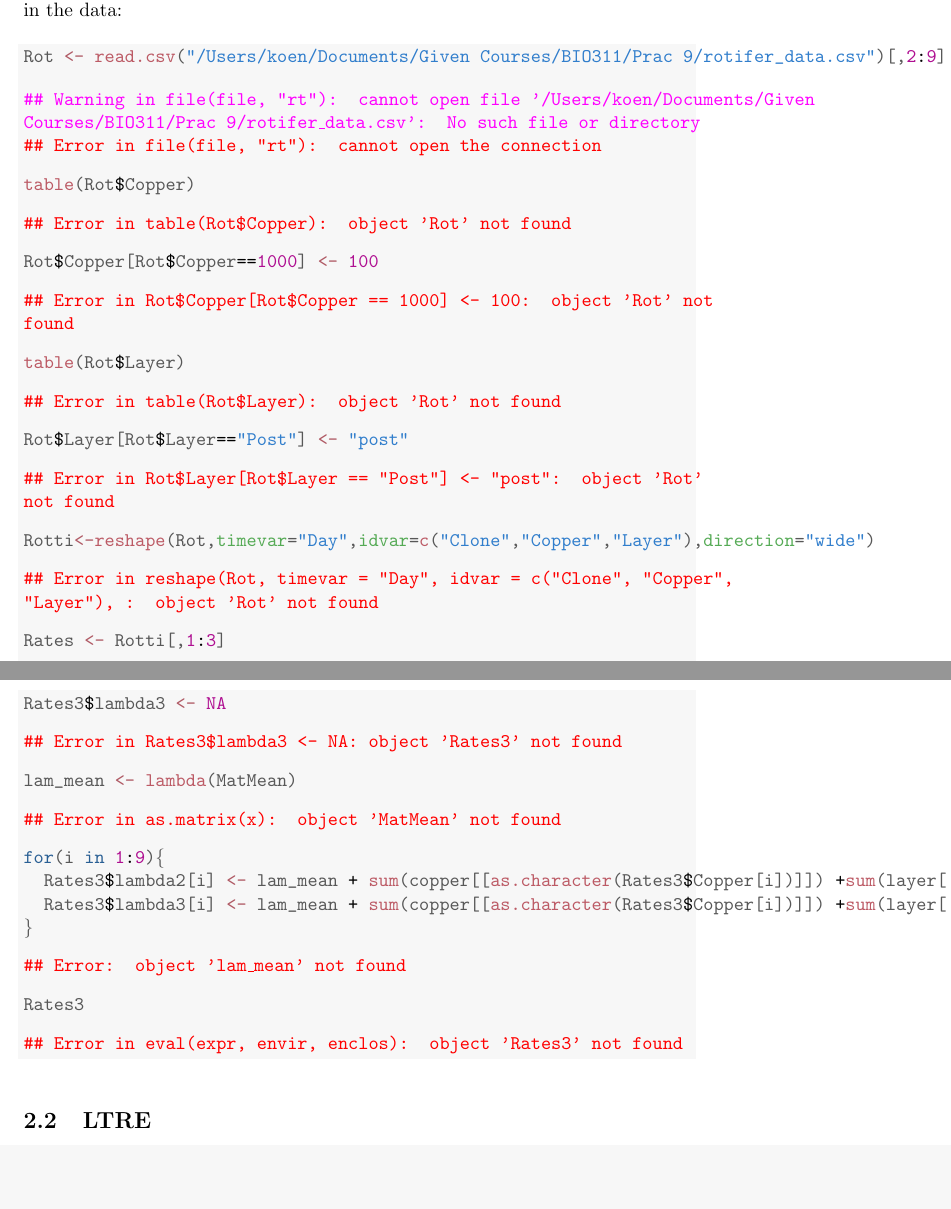
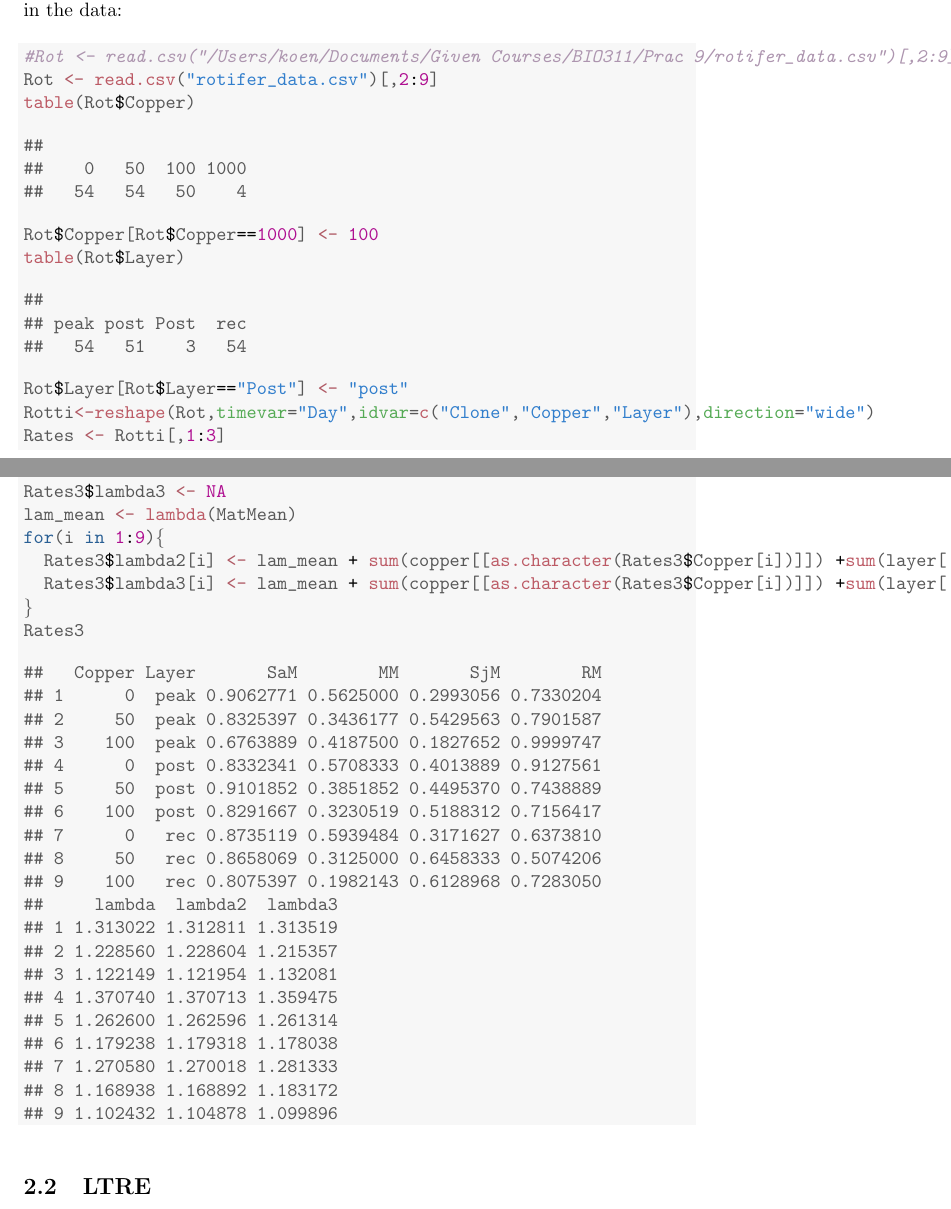
Before and after one commit to koenvanbenthem/BIO311, a LaTeX document (Prac 9/Prac_9.tex): two parts of pages 8 and 14 of 29 before the commit and two parts of pages 8 and 12 of 27 after it, joined at a grey line, cut so that both start at the same text, the shorter picture padded with empty space. The pictures show the PDF file Prac 9/Prac_9.pdf that the author committed with the source.

Commit message:
correct prac9

```diff
--- a/Prac 9/Prac_9.tex
+++ b/Prac 9/Prac_9.tex
@@ -111,2 +101,0 @@ sens <- function(A){
-      TempA <- A
-      TempA[i,j] <- A[i,j] + da
@@ -288,43 +272,30 @@ Before we can start with the analysis of the population matrices, we first need.
 \begin{knitrout}
 \definecolor{shadecolor}{rgb}{0.969, 0.969, 0.969}\color{fgcolor}\begin{kframe}
 \begin{alltt}
-\hlstd{Rot} \hlkwb{<-} \hlkwd{read.csv}\hlstd{(}\hlstr{"/Users/koen/Documents/Given Courses/BIO311/Prac 9/rotifer_data.csv"}\hlstd{)[,}\hlnum{2}\hlopt{:}\hlnum{9}\hlstd{]}
-\end{alltt}
-
-
-{\ttfamily\noindent\color{warningcolor}{\#\# Warning in file(file, "{}rt"{}): cannot open file '/Users/koen/Documents/Given Courses/BIO311/Prac 9/rotifer\_data.csv': No such file or directory}}
-
-{\ttfamily\noindent\bfseries\color{errorcolor}{\#\# Error in file(file, "{}rt"{}): cannot open the connection}}\begin{alltt}
+\hlcom{#Rot <- read.csv("/Users/koen/Documents/Given Courses/BIO311/Prac 9/rotifer_data.csv")[,2:9]}
+\hlstd{Rot} \hlkwb{<-} \hlkwd{read.csv}\hlstd{(}\hlstr{"rotifer_data.csv"}\hlstd{)[,}\hlnum{2}\hlopt{:}\hlnum{9}\hlstd{]}
 \hlkwd{table}\hlstd{(Rot}\hlopt{$}\hlstd{Copper)}
 \end{alltt}
-
-
-{\ttfamily\noindent\bfseries\color{errorcolor}{\#\# Error in table(Rot\$Copper): object 'Rot' not found}}\begin{alltt}
+\begin{verbatim}
+##
+##    0   50  100 1000
+##   54   54   50    4
+\end{verbatim}
+\begin{alltt}
 \hlstd{Rot}\hlopt{$}\hlstd{Copper[Rot}\hlopt{$}\hlstd{Copper}\hlopt{==}\hlnum{1000}\hlstd{]} \hlkwb{<-} \hlnum{100}
-\end{alltt}
-
-
-{\ttfamily\noindent\bfseries\color{errorcolor}{\#\# Error in Rot\$Copper[Rot\$Copper == 1000] <- 100: object 'Rot' not found}}\begin{alltt}
 \hlkwd{table}\hlstd{(Rot}\hlopt{$}\hlstd{Layer)}
 \end{alltt}
-
-
-{\ttfamily\noindent\bfseries\color{errorcolor}{\#\# Error in table(Rot\$Layer): object 'Rot' not found}}\begin{alltt}
+\begin{verbatim}
+##
+## peak post Post  rec
+##   54   51    3   54
+\end{verbatim}
+\begin{alltt}
 \hlstd{Rot}\hlopt{$}\hlstd{Layer[Rot}\hlopt{$}\hlstd{Layer}\hlopt{==}\hlstr{"Post"}\hlstd{]} \hlkwb{<-} \hlstr{"post"}
-\end{alltt}
-
-
-{\ttfamily\noindent\bfseries\color{errorcolor}{\#\# Error in Rot\$Layer[Rot\$Layer == "{}Post"{}] <- "{}post"{}: object 'Rot' not found}}\begin{alltt}
 \hlstd{Rotti}\hlkwb{<-}\hlkwd{reshape}\hlstd{(Rot,}\hlkwc{timevar}\hlstd{=}\hlstr{"Day"}\hlstd{,}\hlkwc{idvar}\hlstd{=}\hlkwd{c}\hlstd{(}\hlstr{"Clone"}\hlstd{,}\hlstr{"Copper"}\hlstd{,}\hlstr{"Layer"}\hlstd{),}\hlkwc{direction}\hlstd{=}\hlstr{"wide"}\hlstd{)}
-\end{alltt}
-
-
-{\ttfamily\noindent\bfseries\color{errorcolor}{\#\# Error in reshape(Rot, timevar = "{}Day"{}, idvar = c("{}Clone"{}, "{}Copper"{}, "{}Layer"{}), : object 'Rot' not found}}\begin{alltt}
 \hlstd{Rates} \hlkwb{<-} \hlstd{Rotti[,}\hlnum{1}\hlopt{:}\hlnum{3}\hlstd{]}
 \end{alltt}
-
-
-{\ttfamily\noindent\bfseries\color{errorcolor}{\#\# Error in eval(expr, envir, enclos): object 'Rotti' not found}}\end{kframe}
+\end{kframe}
 \end{knitrout}
 We shall now first calculate the adult survival rate for the period from day $1$ to day $2$.
 \begin{knitrout}
@@ -332,4 +303,3 @@ We shall now first calculate the adult survival rate for the period from day $1$
 \begin{alltt}
 \hlcom{# 1 --> 2}
 \hlstd{Rates}\hlopt{$}\hlstd{Sa1} \hlkwb{<-} \hlstd{(Rotti}\hlopt{$}\hlstd{Live_Adult.1} \hlopt{-} \hlstd{Rotti}\hlopt{$}\hlstd{Dead_Adult.2)}\hlopt{/} \hlstd{Rotti}\hlopt{$}\hlstd{Live_Adult.1}
-\end{alltt}
@@ -338,19 +310,2 @@ We shall now first calculate the adult survival rate for the period from day $1$
-{\ttfamily\noindent\bfseries\color{errorcolor}{\#\# Error in eval(expr, envir, enclos): object 'Rotti' not found}}\begin{alltt}
-\hlstd{Rates}\hlopt{$}\hlstd{M1} \hlkwb{<-} \hlstd{(Rotti}\hlopt{$}\hlstd{Live_Adult.2} \hlopt{+} \hlstd{Rotti}\hlopt{$}\hlstd{Dead_Adult.2} \hlopt{-} \hlstd{Rotti}\hlopt{$}\hlstd{Live_Adult.1)} \hlopt{/} \hlstd{Rotti}\hlopt{$}\hlstd{Live_Juv.1}
-\end{alltt}
-
-
-{\ttfamily\noindent\bfseries\color{errorcolor}{\#\# Error in eval(expr, envir, enclos): object 'Rotti' not found}}\begin{alltt}
-\hlstd{Rates}\hlopt{$}\hlstd{Sj1} \hlkwb{<-} \hlstd{(Rotti}\hlopt{$}\hlstd{Live_Juv.1} \hlopt{-} \hlstd{(Rotti}\hlopt{$}\hlstd{Live_Adult.2} \hlopt{+} \hlstd{Rotti}\hlopt{$}\hlstd{Dead_Adult.2} \hlopt{-} \hlstd{Rotti}\hlopt{$}\hlstd{Live_Adult.1)} \hlopt{-} \hlstd{Rotti}\hlopt{$}\hlstd{Dead_Juv.2)}\hlopt{/}\hlstd{Rotti}\hlopt{$}\hlstd{Live_Juv.1}
-\end{alltt}
-
-
-{\ttfamily\noindent\bfseries\color{errorcolor}{\#\# Error in eval(expr, envir, enclos): object 'Rotti' not found}}\begin{alltt}
-\hlstd{Rates}\hlopt{$}\hlstd{R1} \hlkwb{<-} \hlstd{(Rotti}\hlopt{$}\hlstd{Live_Juv.2} \hlopt{-} \hlstd{Rotti}\hlopt{$}\hlstd{Live_Juv.2}\hlopt{*}\hlstd{Rates}\hlopt{$}\hlstd{Sj1)} \hlopt{/} \hlstd{Rotti}\hlopt{$}\hlstd{Live_Adult.1}
-\end{alltt}
-
-
-{\ttfamily\noindent\bfseries\color{errorcolor}{\#\# Error in eval(expr, envir, enclos): object 'Rotti' not found}}\begin{alltt}
 \hlcom{# 2 --> 3}
 \hlstd{Rates}\hlopt{$}\hlstd{Sa2} \hlkwb{<-} \hlstd{(Rotti}\hlopt{$}\hlstd{Live_Adult.2} \hlopt{-} \hlstd{Rotti}\hlopt{$}\hlstd{Dead_Adult.3)}\hlopt{/} \hlstd{Rotti}\hlopt{$}\hlstd{Live_Adult.2}
-\end{alltt}
@@ -359,63 +316,18 @@ We shall now first calculate the adult survival rate for the period from day $1$
-{\ttfamily\noindent\bfseries\color{errorcolor}{\#\# Error in eval(expr, envir, enclos): object 'Rotti' not found}}\begin{alltt}
-\hlstd{Rates}\hlopt{$}\hlstd{M2} \hlkwb{<-} \hlstd{(Rotti}\hlopt{$}\hlstd{Live_Adult.3} \hlopt{+} \hlstd{Rotti}\hlopt{$}\hlstd{Dead_Adult.3} \hlopt{-} \hlstd{Rotti}\hlopt{$}\hlstd{Live_Adult.2)} \hlopt{/} \hlstd{Rotti}\hlopt{$}\hlstd{Live_Juv.2}
-\end{alltt}
-
-
-{\ttfamily\noindent\bfseries\color{errorcolor}{\#\# Error in eval(expr, envir, enclos): object 'Rotti' not found}}\begin{alltt}
-\hlstd{Rates}\hlopt{$}\hlstd{Sj2} \hlkwb{<-} \hlstd{(Rotti}\hlopt{$}\hlstd{Live_Juv.2} \hlopt{-} \hlstd{(Rotti}\hlopt{$}\hlstd{Live_Adult.3} \hlopt{+} \hlstd{Rotti}\hlopt{$}\hlstd{Dead_Adult.3} \hlopt{-} \hlstd{Rotti}\hlopt{$}\hlstd{Live_Adult.2)} \hlopt{-} \hlstd{Rotti}\hlopt{$}\hlstd{Dead_Juv.3)}\hlopt{/}\hlstd{Rotti}\hlopt{$}\hlstd{Live_Juv.2}
-\end{alltt}
-
-
-{\ttfamily\noindent\bfseries\color{errorcolor}{\#\# Error in eval(expr, envir, enclos): object 'Rotti' not found}}\begin{alltt}
-\hlstd{Rates}\hlopt{$}\hlstd{R2} \hlkwb{<-} \hlstd{(Rotti}\hlopt{$}\hlstd{Live_Juv.3} \hlopt{-} \hlstd{Rotti}\hlopt{$}\hlstd{Live_Juv.3}\hlopt{*}\hlstd{Rates}\hlopt{$}\hlstd{Sj2)} \hlopt{/} \hlstd{Rotti}\hlopt{$}\hlstd{Live_Adult.2}
-\end{alltt}
-
-
-{\ttfamily\noindent\bfseries\color{errorcolor}{\#\# Error in eval(expr, envir, enclos): object 'Rotti' not found}}\begin{alltt}
 \hlcom{# Averages}
 \hlstd{Rates}\hlopt{$}\hlstd{SaM} \hlkwb{<-} \hlstd{(Rates}\hlopt{$}\hlstd{Sa1} \hlopt{+} \hlstd{Rates}\hlopt{$}\hlstd{Sa2)}\hlopt{/}\hlnum{2}
-\end{alltt}
+\hlstd{Rates}\hlopt{$}\hlstd{MM} \hlkwb{<-} \hlstd{(Rates}\hlopt{$}\hlstd{M1} \hlopt{+} \hlstd{Rates}\hlopt{$}\hlstd{M2)}\hlopt{/}\hlnum{2}
+\hlstd{Rates}\hlopt{$}\hlstd{SjM} \hlkwb{<-} \hlstd{(Rates}\hlopt{$}\hlstd{Sj1} \hlopt{+} \hlstd{Rates}\hlopt{$}\hlstd{Sj2)}\hlopt{/}\hlnum{2}
+\hlstd{Rates}\hlopt{$}\hlstd{RM} \hlkwb{<-} \hlstd{(Rates}\hlopt{$}\hlstd{R1} \hlopt{+} \hlstd{Rates}\hlopt{$}\hlstd{R2)}\hlopt{/}\hlnum{2}
 
-
-{\ttfamily\noindent\bfseries\color{errorcolor}{\#\# Error in eval(expr, envir, enclos): object 'Rates' not found}}\begin{alltt}
-\hlstd{Rates}\hlopt{$}\hlstd{MM} \hlkwb{<-} \hlstd{(Rates}\hlopt{$}\hlstd{M1} \hlopt{+} \hlstd{Rates}\hlopt{$}\hlstd{M2)}\hlopt{/}\hlnum{2}
-\end{alltt}
-
-
-{\ttfamily\noindent\bfseries\color{errorcolor}{\#\# Error in eval(expr, envir, enclos): object 'Rates' not found}}\begin{alltt}
-\hlstd{Rates}\hlopt{$}\hlstd{SjM} \hlkwb{<-} \hlstd{(Rates}\hlopt{$}\hlstd{Sj1} \hlopt{+} \hlstd{Rates}\hlopt{$}\hlstd{Sj2)}\hlopt{/}\hlnum{2}
-\end{alltt}
-
-
-{\ttfamily\noindent\bfseries\color{errorcolor}{\#\# Error in eval(expr, envir, enclos): object 'Rates' not found}}\begin{alltt}
-\hlstd{Rates}\hlopt{$}\hlstd{RM} \hlkwb{<-} \hlstd{(Rates}\hlopt{$}\hlstd{R1} \hlopt{+} \hlstd{Rates}\hlopt{$}\hlstd{R2)}\hlopt{/}\hlnum{2}
-\end{alltt}
-
-
-{\ttfamily\noindent\bfseries\color{errorcolor}{\#\# Error in eval(expr, envir, enclos): object 'Rates' not found}}\begin{alltt}
 \hlstd{Rates2} \hlkwb{<-} \hlstd{Rates[,}\hlkwd{c}\hlstd{(}\hlstr{'Copper'}\hlstd{,}\hlstr{'Layer'}\hlstd{,}\hlstr{'SaM'}\hlstd{,}\hlstr{'MM'}\hlstd{,}\hlstr{'SjM'}\hlstd{,}\hlstr{'RM'}\hlstd{)]}
-\end{alltt}
-
-
-{\ttfamily\noindent\bfseries\color{errorcolor}{\#\# Error in eval(expr, envir, enclos): object 'Rates' not found}}\begin{alltt}
 \hlstd{Rates3} \hlkwb{<-} \hlkwd{aggregate}\hlstd{( .}\hlopt{~} \hlstd{Copper}\hlopt{+}\hlstd{Layer,Rates2,mean)}
-\end{alltt}
-
-
-{\ttfamily\noindent\bfseries\color{errorcolor}{\#\# Error in eval(expr, envir, enclos): object 'Rates2' not found}}\begin{alltt}
 \hlstd{Rates3}\hlopt{$}\hlstd{lambda} \hlkwb{<-} \hlnum{NA}
-\end{alltt}
-
-
-{\ttfamily\noindent\bfseries\color{errorcolor}{\#\# Error in Rates3\$lambda <- NA: object 'Rates3' not found}}\begin{alltt}
 \hlkwa{for}\hlstd{(i} \hlkwa{in} \hlnum{1}\hlopt{:}\hlkwd{nrow}\hlstd{(Rates3))\{}
   \hlstd{Mat} \hlkwb{<-} \hlkwd{matrix}\hlstd{(}\hlkwd{c}\hlstd{(Rates3}\hlopt{$}\hlstd{SjM[i],Rates3}\hlopt{$}\hlstd{MM[i],Rates3}\hlopt{$}\hlstd{RM[i],Rates3}\hlopt{$}\hlstd{SaM[i]),}\hlkwc{nrow}\hlstd{=}\hlnum{2}\hlstd{)}
   \hlstd{Rates3}\hlopt{$}\hlstd{lambda[i]} \hlkwb{<-} \hlkwd{eigen}\hlstd{(Mat)}\hlopt{$}\hlstd{values[}\hlnum{1}\hlstd{]}
 \hlstd{\}}
 \end{alltt}
-
-
-{\ttfamily\noindent\bfseries\color{errorcolor}{\#\# Error in nrow(Rates3): object 'Rates3' not found}}\end{kframe}
+\end{kframe}
 \end{knitrout}
 
 \begin{knitrout}
@@ -430,5 +342,4 @@ We shall now first calculate the adult survival rate for the period from day $1$
 \hlstd{\}}
 
 \hlstd{MatMean} \hlkwb{<-} \hlkwd{matrix}\hlstd{(}\hlkwd{c}\hlstd{(}\hlkwd{mean}\hlstd{(Rates3}\hlopt{$}\hlstd{SjM),}\hlkwd{mean}\hlstd{(Rates3}\hlopt{$}\hlstd{MM),}\hlkwd{mean}\hlstd{(Rates3}\hlopt{$}\hlstd{RM),}\hlkwd{mean}\hlstd{(Rates3}\hlopt{$}\hlstd{SaM)),}\hlkwc{nrow}\hlstd{=}\hlnum{2}\hlstd{)}
-\end{alltt}
 
@@ -437,63 +346,28 @@ We shall now first calculate the adult survival rate for the period from day $1$
 \hlcom{### Copper treatment}
 \hlstd{temp}  \hlkwb{<-} \hlstd{Rates3[,}\hlkwd{c}\hlstd{(}\hlstr{'Copper'}\hlstd{,}\hlstr{'SaM'}\hlstd{,}\hlstr{'MM'}\hlstd{,}\hlstr{'SjM'}\hlstd{,}\hlstr{'RM'}\hlstd{)]}
-\end{alltt}
-
-
-{\ttfamily\noindent\bfseries\color{errorcolor}{\#\# Error in eval(expr, envir, enclos): object 'Rates3' not found}}\begin{alltt}
 \hlstd{tempc} \hlkwb{<-} \hlkwd{aggregate}\hlstd{(.}\hlopt{~}\hlstd{Copper,temp,mean)}
-\end{alltt}
-
-
-{\ttfamily\noindent\bfseries\color{errorcolor}{\#\# Error in eval(expr, envir, enclos): object 'temp' not found}}\begin{alltt}
 \hlstd{copper} \hlkwb{<-} \hlkwd{list}\hlstd{(}\hlnum{3}\hlstd{)}
 \hlkwa{for}\hlstd{(i} \hlkwa{in} \hlnum{1}\hlopt{:}\hlnum{3}\hlstd{)\{}
   \hlstd{mat} \hlkwb{<-} \hlkwd{matrix}\hlstd{(}\hlkwd{c}\hlstd{(tempc}\hlopt{$}\hlstd{SjM[i],tempc}\hlopt{$}\hlstd{MM[i],tempc}\hlopt{$}\hlstd{RM[i],tempc}\hlopt{$}\hlstd{SaM[i]),}\hlkwc{nrow}\hlstd{=}\hlnum{2}\hlstd{)}
   \hlstd{copper[[i]]} \hlkwb{<-} \hlkwd{LTRE}\hlstd{(mat,MatMean)}
 \hlstd{\}}
-\end{alltt}
+\hlkwd{names}\hlstd{(copper)} \hlkwb{<-} \hlstd{tempc}\hlopt{$}\hlstd{Copper}
 
-
-{\ttfamily\noindent\bfseries\color{errorcolor}{\#\# Error in matrix(c(tempc\$SjM[i], tempc\$MM[i], tempc\$RM[i], tempc\$SaM[i]), : object 'tempc' not found}}\begin{alltt}
-\hlkwd{names}\hlstd{(copper)} \hlkwb{<-} \hlstd{tempc}\hlopt{$}\hlstd{Copper}
-\end{alltt}
-
-
-{\ttfamily\noindent\bfseries\color{errorcolor}{\#\# Error in eval(expr, envir, enclos): object 'tempc' not found}}\begin{alltt}
 \hlcom{### Layer treatment}
 \hlstd{temp}  \hlkwb{<-} \hlstd{Rates3[,}\hlkwd{c}\hlstd{(}\hlstr{'Layer'}\hlstd{,}\hlstr{'SaM'}\hlstd{,}\hlstr{'MM'}\hlstd{,}\hlstr{'SjM'}\hlstd{,}\hlstr{'RM'}\hlstd{)]}
-\end{alltt}
-
-
-{\ttfamily\noindent\bfseries\color{errorcolor}{\#\# Error in eval(expr, envir, enclos): object 'Rates3' not found}}\begin{alltt}
 \hlstd{templ} \hlkwb{<-} \hlkwd{aggregate}\hlstd{(.}\hlopt{~}\hlstd{Layer,temp,mean)}
-\end{alltt}
-
-
-{\ttfamily\noindent\bfseries\color{errorcolor}{\#\# Error in eval(expr, envir, enclos): object 'temp' not found}}\begin{alltt}
 \hlstd{layer} \hlkwb{<-} \hlkwd{list}\hlstd{(}\hlnum{3}\hlstd{)}
 \hlkwa{for}\hlstd{(i} \hlkwa{in} \hlnum{1}\hlopt{:}\hlnum{3}\hlstd{)\{}
   \hlstd{mat} \hlkwb{<-} \hlkwd{matrix}\hlstd{(}\hlkwd{c}\hlstd{(templ}\hlopt{$}\hlstd{SjM[i],templ}\hlopt{$}\hlstd{MM[i],templ}\hlopt{$}\hlstd{RM[i],templ}\hlopt{$}\hlstd{SaM[i]),}\hlkwc{nrow}\hlstd{=}\hlnum{2}\hlstd{)}
   \hlstd{layer[[i]]} \hlkwb{<-} \hlkwd{LTRE}\hlstd{(mat,MatMean)}
 \hlstd{\}}
-\end{alltt}
+\hlkwd{names}\hlstd{(layer)} \hlkwb{=} \hlstd{templ}\hlopt{$}\hlstd{Layer}
 
-
-{\ttfamily\noindent\bfseries\color{errorcolor}{\#\# Error in matrix(c(templ\$SjM[i], templ\$MM[i], templ\$RM[i], templ\$SaM[i]), : object 'templ' not found}}\begin{alltt}
-\hlkwd{names}\hlstd{(layer)} \hlkwb{=} \hlstd{templ}\hlopt{$}\hlstd{Layer}
-\end{alltt}
-
-
-{\ttfamily\noindent\bfseries\color{errorcolor}{\#\# Error in eval(expr, envir, enclos): object 'templ' not found}}\begin{alltt}
 \hlcom{### Interactions}
 \hlstd{temp2}  \hlkwb{<-} \hlstd{Rates3[,}\hlkwd{c}\hlstd{(}\hlstr{'Copper'}\hlstd{,}\hlstr{'Layer'}\hlstd{,}\hlstr{'SaM'}\hlstd{,}\hlstr{'MM'}\hlstd{,}\hlstr{'SjM'}\hlstd{,}\hlstr{'RM'}\hlstd{)]}
-\end{alltt}
-
-
-{\ttfamily\noindent\bfseries\color{errorcolor}{\#\# Error in eval(expr, envir, enclos): object 'Rates3' not found}}\begin{alltt}
 \hlstd{interaction} \hlkwb{<-} \hlkwd{list}\hlstd{(}\hlnum{9}\hlstd{)}
 \hlkwa{for}\hlstd{(i} \hlkwa{in} \hlnum{1}\hlopt{:}\hlnum{9}\hlstd{)\{}
   \hlstd{mat} \hlkwb{<-} \hlkwd{matrix}\hlstd{(}\hlkwd{c}\hlstd{(temp2}\hlopt{$}\hlstd{SjM[i],temp2}\hlopt{$}\hlstd{MM[i],temp2}\hlopt{$}\hlstd{RM[i],temp2}\hlopt{$}\hlstd{SaM[i]),}\hlkwc{nrow}\hlstd{=}\hlnum{2}\hlstd{)}
   \hlstd{interaction[[i]]} \hlkwb{<-} \hlkwd{LTRE}\hlstd{(mat,MatMean)} \hlopt{-} \hlstd{layer[[}\hlkwd{as.character}\hlstd{(temp2}\hlopt{$}\hlstd{Layer[i])]]} \hlopt{-} \hlstd{copper[[}\hlkwd{as.character}\hlstd{(temp2}\hlopt{$}\hlstd{Copper[i])]]}
 \hlstd{\}}
-\end{alltt}
 
@@ -535,33 +411,37 @@ We shall now first calculate the adult survival rate for the period from day $1$
 \hlcom{### Outcome check}
 
 \hlstd{Rates3}\hlopt{$}\hlstd{lambda2} \hlkwb{<-} \hlnum{NA}
-\end{alltt}
-
-
-{\ttfamily\noindent\bfseries\color{errorcolor}{\#\# Error in Rates3\$lambda2 <- NA: object 'Rates3' not found}}\begin{alltt}
 \hlstd{Rates3}\hlopt{$}\hlstd{lambda3} \hlkwb{<-} \hlnum{NA}
-\end{alltt}
-
-
-{\ttfamily\noindent\bfseries\color{errorcolor}{\#\# Error in Rates3\$lambda3 <- NA: object 'Rates3' not found}}\begin{alltt}
 \hlstd{lam_mean} \hlkwb{<-} \hlkwd{lambda}\hlstd{(MatMean)}
-\end{alltt}
-
-
-{\ttfamily\noindent\bfseries\color{errorcolor}{\#\# Error in as.matrix(x): object 'MatMean' not found}}\begin{alltt}
 \hlkwa{for}\hlstd{(i} \hlkwa{in} \hlnum{1}\hlopt{:}\hlnum{9}\hlstd{)\{}
   \hlstd{Rates3}\hlopt{$}\hlstd{lambda2[i]} \hlkwb{<-} \hlstd{lam_mean} \hlopt{+} \hlkwd{sum}\hlstd{(copper[[}\hlkwd{as.character}\hlstd{(Rates3}\hlopt{$}\hlstd{Copper[i])]])} \hlopt{+}\hlkwd{sum}\hlstd{(layer[[}\hlkwd{as.character}\hlstd{(Rates3}\hlopt{$}\hlstd{Layer[i])]])} \hlopt{+} \hlkwd{sum}\hlstd{(interaction[[i]])}
   \hlstd{Rates3}\hlopt{$}\hlstd{lambda3[i]} \hlkwb{<-} \hlstd{lam_mean} \hlopt{+} \hlkwd{sum}\hlstd{(copper[[}\hlkwd{as.character}\hlstd{(Rates3}\hlopt{$}\hlstd{Copper[i])]])} \hlopt{+}\hlkwd{sum}\hlstd{(layer[[}\hlkwd{as.character}\hlstd{(Rates3}\hlopt{$}\hlstd{Layer[i])]])}
 \hlstd{\}}
-\end{alltt}
-
-
-{\ttfamily\noindent\bfseries\color{errorcolor}{\#\# Error: object 'lam\_mean' not found}}\begin{alltt}
 \hlstd{Rates3}
 \end{alltt}
-
-
-{\ttfamily\noindent\bfseries\color{errorcolor}{\#\# Error in eval(expr, envir, enclos): object 'Rates3' not found}}\end{kframe}
+\begin{verbatim}
+##   Copper Layer       SaM        MM       SjM        RM
+## 1      0  peak 0.9062771 0.5625000 0.2993056 0.7330204
+## 2     50  peak 0.8325397 0.3436177 0.5429563 0.7901587
+## 3    100  peak 0.6763889 0.4187500 0.1827652 0.9999747
+## 4      0  post 0.8332341 0.5708333 0.4013889 0.9127561
+## 5     50  post 0.9101852 0.3851852 0.4495370 0.7438889
+## 6    100  post 0.8291667 0.3230519 0.5188312 0.7156417
+## 7      0   rec 0.8735119 0.5939484 0.3171627 0.6373810
+## 8     50   rec 0.8658069 0.3125000 0.6458333 0.5074206
+## 9    100   rec 0.8075397 0.1982143 0.6128968 0.7283050
+##     lambda  lambda2  lambda3
+## 1 1.313022 1.312811 1.313519
+## 2 1.228560 1.228604 1.215357
+## 3 1.122149 1.121954 1.132081
+## 4 1.370740 1.370713 1.359475
+## 5 1.262600 1.262596 1.261314
+## 6 1.179238 1.179318 1.178038
+## 7 1.270580 1.270018 1.281333
+## 8 1.168938 1.168892 1.183172
+## 9 1.102432 1.104878 1.099896
+\end{verbatim}
+\end{kframe}
 \end{knitrout}
 
 \subsection{LTRE}
```
Also changed, not shown: Prac 9/Prac_9-concordance.tex (+4 -4 lines), Prac 9/figure/tReco_vs_Post-1.tikz (+1 -1 lines), Prac 9/figure/thypgraph-1.tikz (+1 -1 lines), Prac 8/Prac_8.pdf, Prac 8/figure/t17-1.pdf, Prac 8/figure/t3a-1.pdf, Prac 9/Prac_9.pdf, Prac 9/figure/tReco_vs_Post-1.pdf, Prac 9/figure/thypgraph-1.pdf, Prac 9/Prac_9.tex (42 more changed lines), 7 other files.
